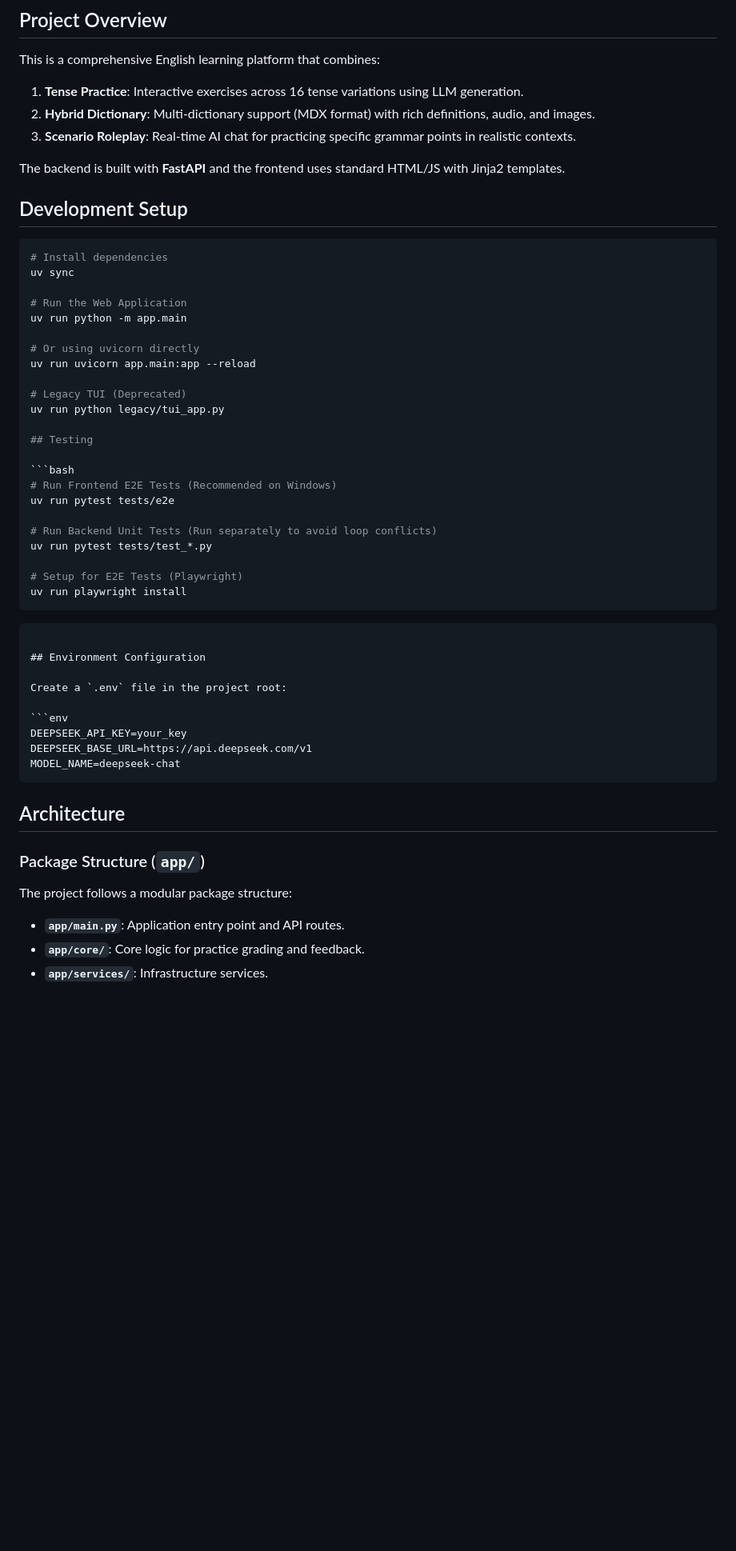
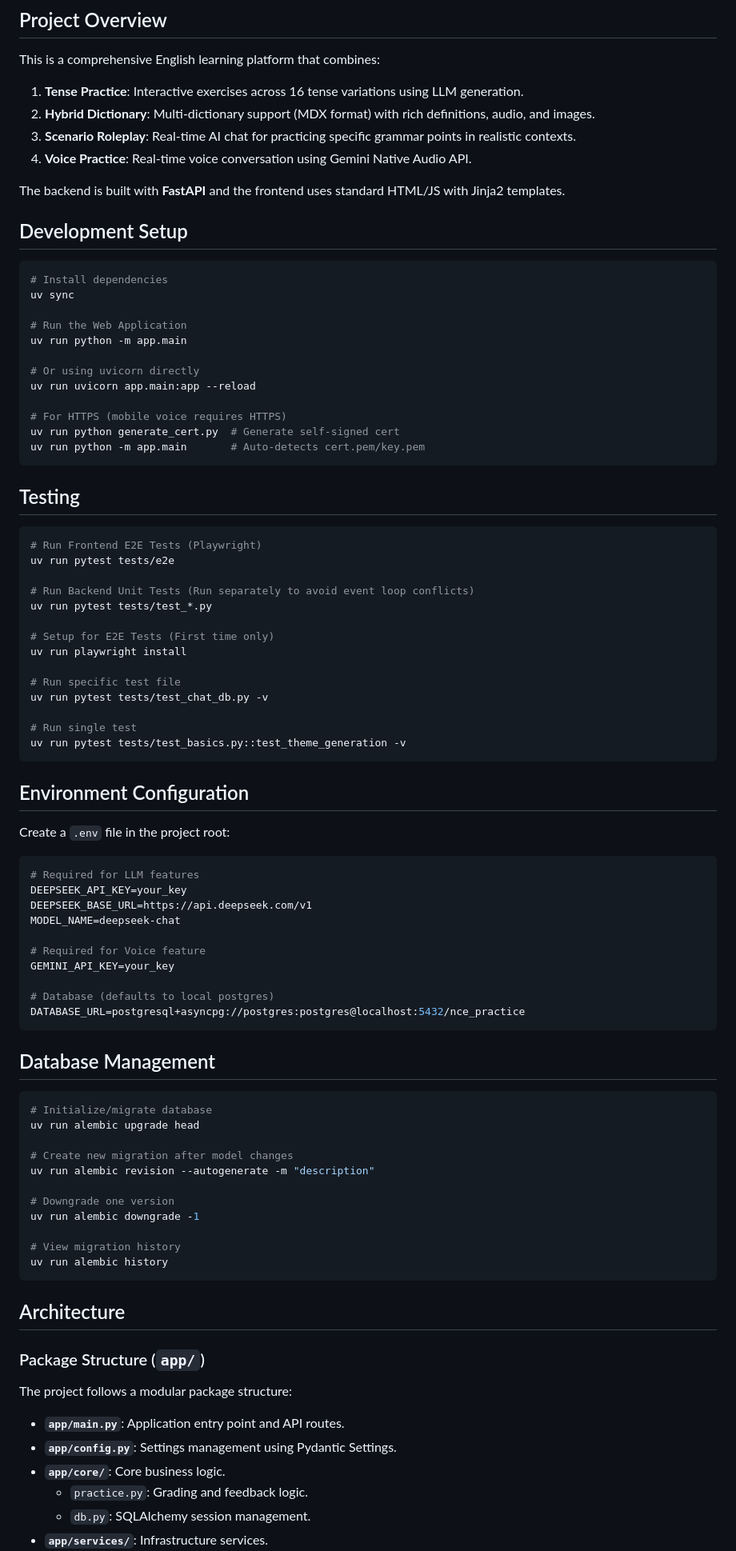
Before and after one commit to AHGGG/nce-english-practices, a Markdown page: CLAUDE.md, the part around one of its changes. Shown at 80% size. Rendered like a GitHub page; blank space fills up the shorter version.

````diff
--- a/CLAUDE.md
+++ b/CLAUDE.md
@@ -8,6 +8,7 @@ This is a comprehensive English learning platform that combines:
 1. **Tense Practice**: Interactive exercises across 16 tense variations using LLM generation.
 2. **Hybrid Dictionary**: Multi-dictionary support (MDX format) with rich definitions, audio, and images.
 3. **Scenario Roleplay**: Real-time AI chat for practicing specific grammar points in realistic contexts.
+4. **Voice Practice**: Real-time voice conversation using Gemini Native Audio API.
 
 The backend is built with **FastAPI** and the frontend uses standard HTML/JS with Jinja2 templates.
 
@@ -23,21 +24,28 @@ uv run python -m app.main
 # Or using uvicorn directly
 uv run uvicorn app.main:app --reload
 
-# Legacy TUI (Deprecated)
-uv run python legacy/tui_app.py
+# For HTTPS (mobile voice requires HTTPS)
+uv run python generate_cert.py  # Generate self-signed cert
+uv run python -m app.main       # Auto-detects cert.pem/key.pem
+```
 
 ## Testing
 
 ```bash
-# Run Frontend E2E Tests (Recommended on Windows)
+# Run Frontend E2E Tests (Playwright)
 uv run pytest tests/e2e
 
-# Run Backend Unit Tests (Run separately to avoid loop conflicts)
+# Run Backend Unit Tests (Run separately to avoid event loop conflicts)
 uv run pytest tests/test_*.py
 
-# Setup for E2E Tests (Playwright)
+# Setup for E2E Tests (First time only)
 uv run playwright install
-```
+
+# Run specific test file
+uv run pytest tests/test_chat_db.py -v
+
+# Run single test
+uv run pytest tests/test_basics.py::test_theme_generation -v
 ```
 
 ## Environment Configuration
@@ -45,9 +53,32 @@ uv run playwright install
 Create a `.env` file in the project root:
 
 ```env
+# Required for LLM features
 DEEPSEEK_API_KEY=your_key
 DEEPSEEK_BASE_URL=https://api.deepseek.com/v1
 MODEL_NAME=deepseek-chat
+
+# Required for Voice feature
+GEMINI_API_KEY=your_key
+
+# Database (defaults to local postgres)
+DATABASE_URL=postgresql+asyncpg://postgres:postgres@localhost:5432/nce_practice
+```
+
+## Database Management
+
+```bash
+# Initialize/migrate database
+uv run alembic upgrade head
+
+# Create new migration after model changes
+uv run alembic revision --autogenerate -m "description"
+
+# Downgrade one version
+uv run alembic downgrade -1
+
+# View migration history
+uv run alembic history
 ```
 
 ## Architecture
@@ -57,5 +88,8 @@ MODEL_NAME=deepseek-chat
 The project follows a modular package structure:
 
 - **`app/main.py`**: Application entry point and API routes.
-- **`app/core/`**: Core logic for practice grading and feedback.
+- **`app/config.py`**: Settings management using Pydantic Settings.
+- **`app/core/`**: Core business logic.
+  - `practice.py`: Grading and feedback logic.
+  - `db.py`: SQLAlchemy session management.
 - **`app/services/`**: Infrastructure services.
````
Also changed, not shown: other parts of CLAUDE.md (+73 -11 lines).
